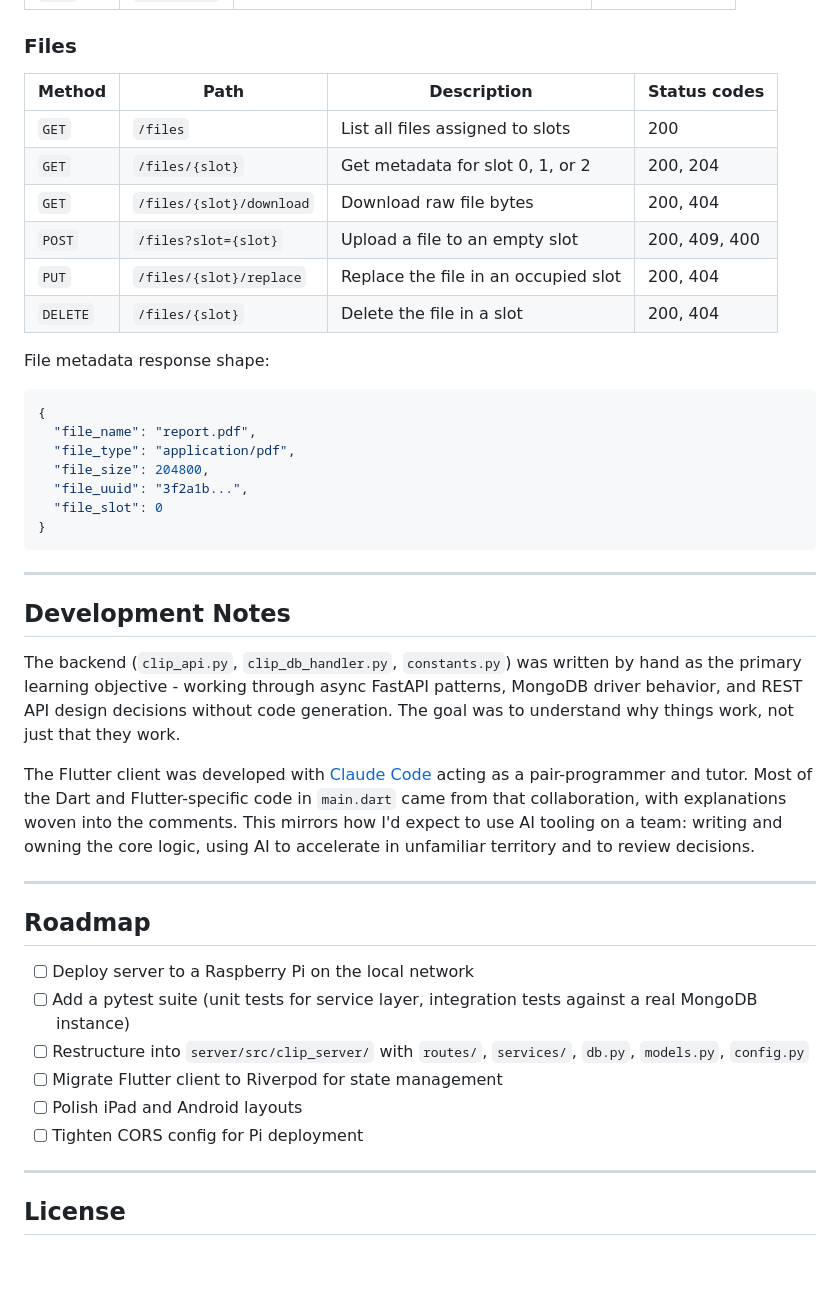
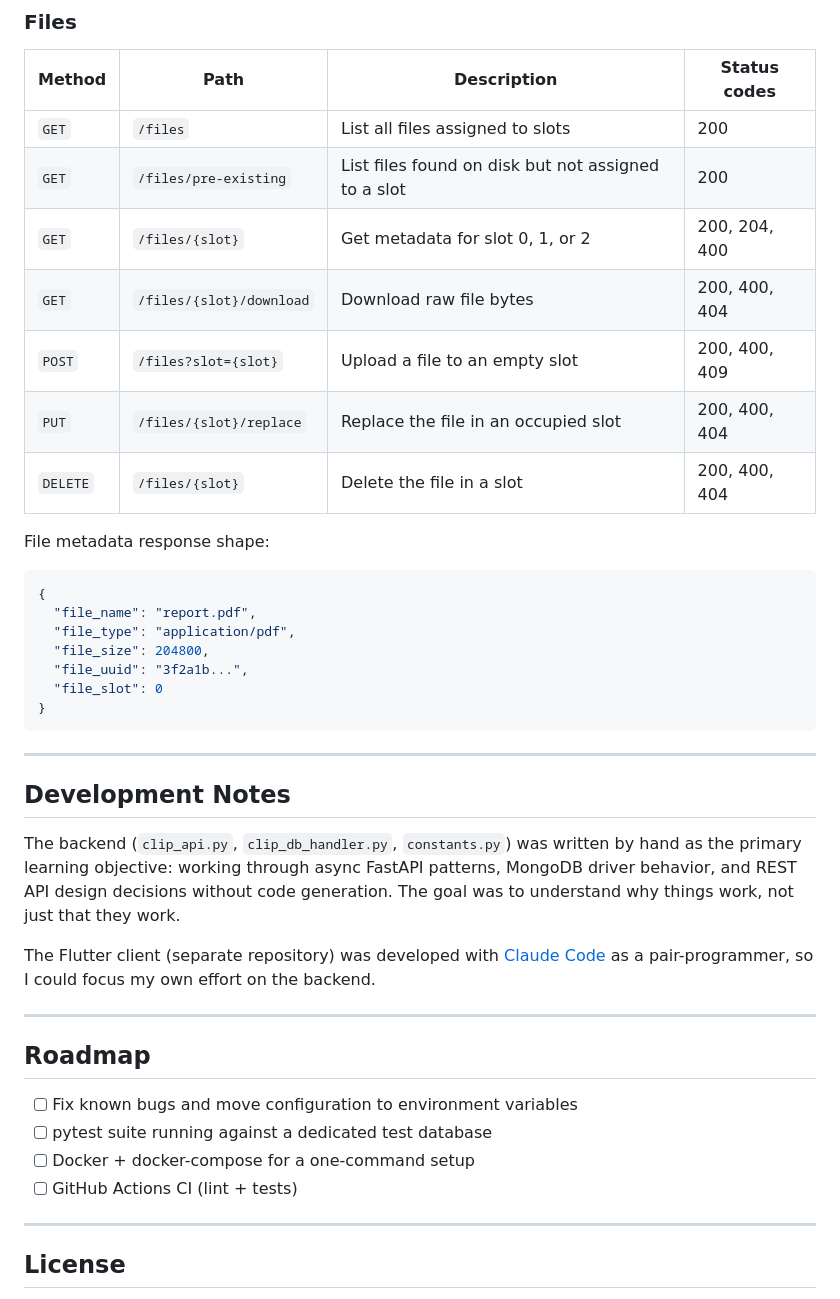
Before and after one commit to peleg-laufer/global_clipboard, a Markdown page: README.md, the part around one of its changes. Rendered like a GitHub page; blank space fills up the shorter version.

```diff
--- a/README.md
+++ b/README.md
@@ -127,11 +99,12 @@ The client connects to `http://localhost:8000` by default.
 | Method | Path | Description | Status codes |
 |---|---|---|---|
 | `GET` | `/files` | List all files assigned to slots | 200 |
-| `GET` | `/files/{slot}` | Get metadata for slot 0, 1, or 2 | 200, 204 |
-| `GET` | `/files/{slot}/download` | Download raw file bytes | 200, 404 |
-| `POST` | `/files?slot={slot}` | Upload a file to an empty slot | 200, 409, 400 |
-| `PUT` | `/files/{slot}/replace` | Replace the file in an occupied slot | 200, 404 |
-| `DELETE` | `/files/{slot}` | Delete the file in a slot | 200, 404 |
+| `GET` | `/files/pre-existing` | List files found on disk but not assigned to a slot | 200 |
+| `GET` | `/files/{slot}` | Get metadata for slot 0, 1, or 2 | 200, 204, 400 |
+| `GET` | `/files/{slot}/download` | Download raw file bytes | 200, 400, 404 |
+| `POST` | `/files?slot={slot}` | Upload a file to an empty slot | 200, 400, 409 |
+| `PUT` | `/files/{slot}/replace` | Replace the file in an occupied slot | 200, 400, 404 |
+| `DELETE` | `/files/{slot}` | Delete the file in a slot | 200, 400, 404 |
 
 File metadata response shape:
 
@@ -149,20 +122,18 @@ File metadata response shape:
 
 ## Development Notes
 
-The backend (`clip_api.py`, `clip_db_handler.py`, `constants.py`) was written by hand as the primary learning objective - working through async FastAPI patterns, MongoDB driver behavior, and REST API design decisions without code generation. The goal was to understand why things work, not just that they work.
+The backend (`clip_api.py`, `clip_db_handler.py`, `constants.py`) was written by hand as the primary learning objective: working through async FastAPI patterns, MongoDB driver behavior, and REST API design decisions without code generation. The goal was to understand why things work, not just that they work.
 
-The Flutter client was developed with [Claude Code](https://claude.ai/code) acting as a pair-programmer and tutor. Most of the Dart and Flutter-specific code in `main.dart` came from that collaboration, with explanations woven into the comments. This mirrors how I'd expect to use AI tooling on a team: writing and owning the core logic, using AI to accelerate in unfamiliar territory and to review decisions.
+The Flutter client (separate repository) was developed with [Claude Code](https://claude.ai/code) as a pair-programmer, so I could focus my own effort on the backend.
 
 ---
 
 ## Roadmap
 
-- [ ] Deploy server to a Raspberry Pi on the local network
-- [ ] Add a pytest suite (unit tests for service layer, integration tests against a real MongoDB instance)
-- [ ] Restructure into `server/src/clip_server/` with `routes/`, `services/`, `db.py`, `models.py`, `config.py`
-- [ ] Migrate Flutter client to Riverpod for state management
-- [ ] Polish iPad and Android layouts
-- [ ] Tighten CORS config for Pi deployment
+- [ ] Fix known bugs and move configuration to environment variables
+- [ ] pytest suite running against a dedicated test database
+- [ ] Docker + docker-compose for a one-command setup
+- [ ] GitHub Actions CI (lint + tests)
 
 ---
 
```
Also changed, not shown: other parts of README.md (+17 -45 lines), CLAUDE.md (+13 -44 lines).
